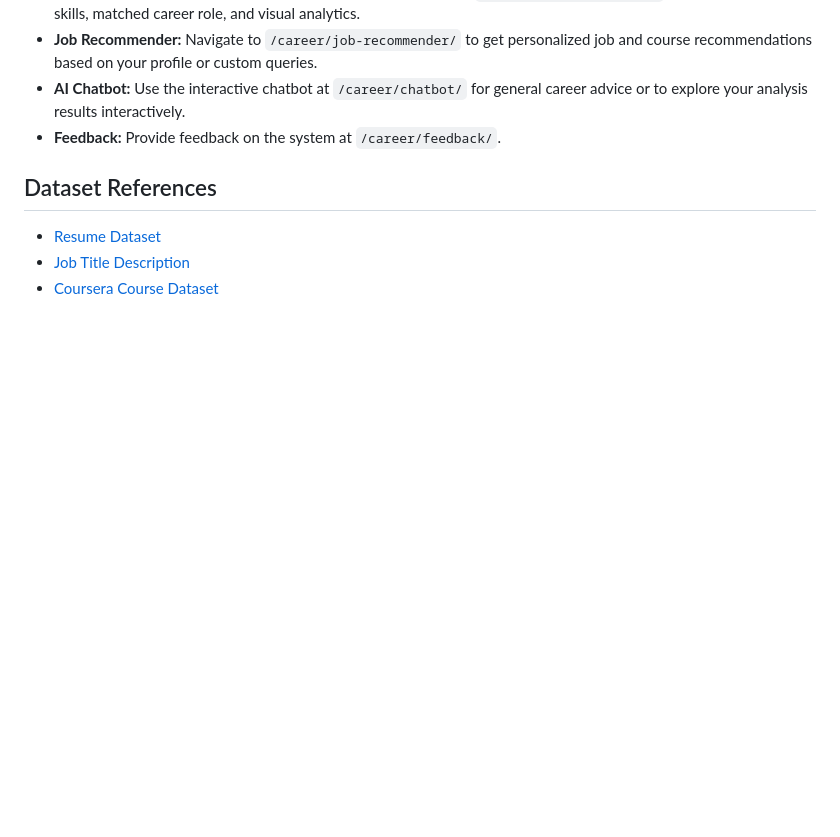
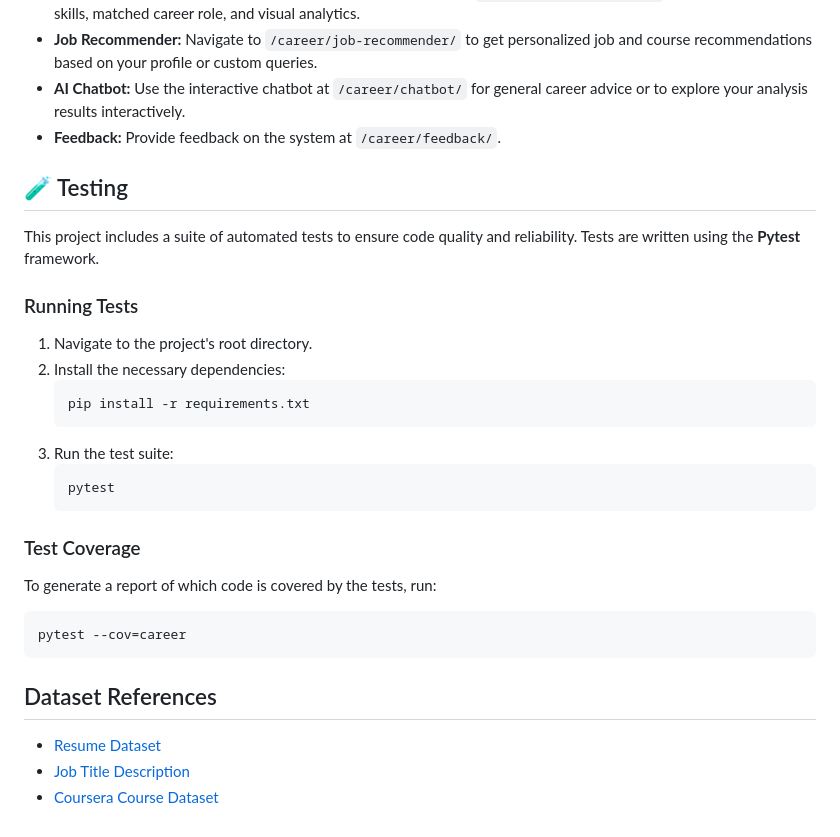
Before and after one commit to rishabh-108272/Career-Counsellor-Chatbot, a Markdown page: README.md, the part around the change. Rendered like a GitHub page; blank space fills up the shorter version.

````diff
--- a/README.md
+++ b/README.md
@@ -154,6 +154,29 @@ Once the server is running, you can explore the application's features:
 * **AI Chatbot:** Use the interactive chatbot at `/career/chatbot/` for general career advice or to explore your analysis results interactively.
 * **Feedback:** Provide feedback on the system at `/career/feedback/`.
 
+## 🧪 Testing
+
+This project includes a suite of automated tests to ensure code quality and reliability. Tests are written using the **Pytest** framework.
+
+### Running Tests
+
+1.  Navigate to the project's root directory.
+2.  Install the necessary dependencies:
+    ```bash
+    pip install -r requirements.txt
+    ```
+3.  Run the test suite:
+    ```bash
+    pytest
+    ```
+
+### Test Coverage
+
+To generate a report of which code is covered by the tests, run:
+```bash
+pytest --cov=career
+```
+
 ## Dataset References
 * [Resume Dataset](https://www.kaggle.com/code/warazubairkhan/pdf-resume-text-extraction-analysis-framework)
 * [Job Title Description](https://www.kaggle.com/datasets/kshitizregmi/jobs-and-job-description)
````
